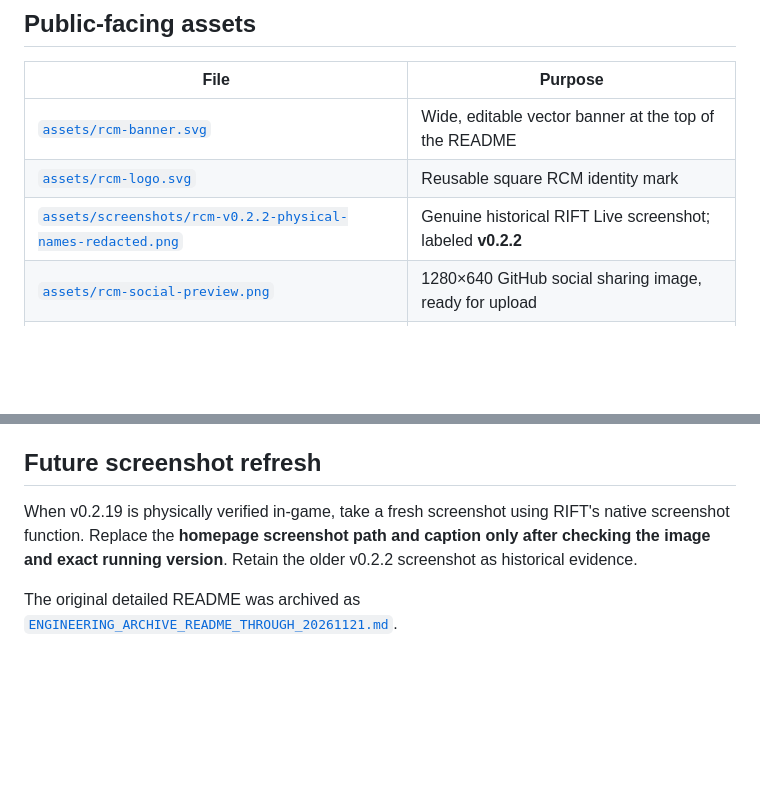
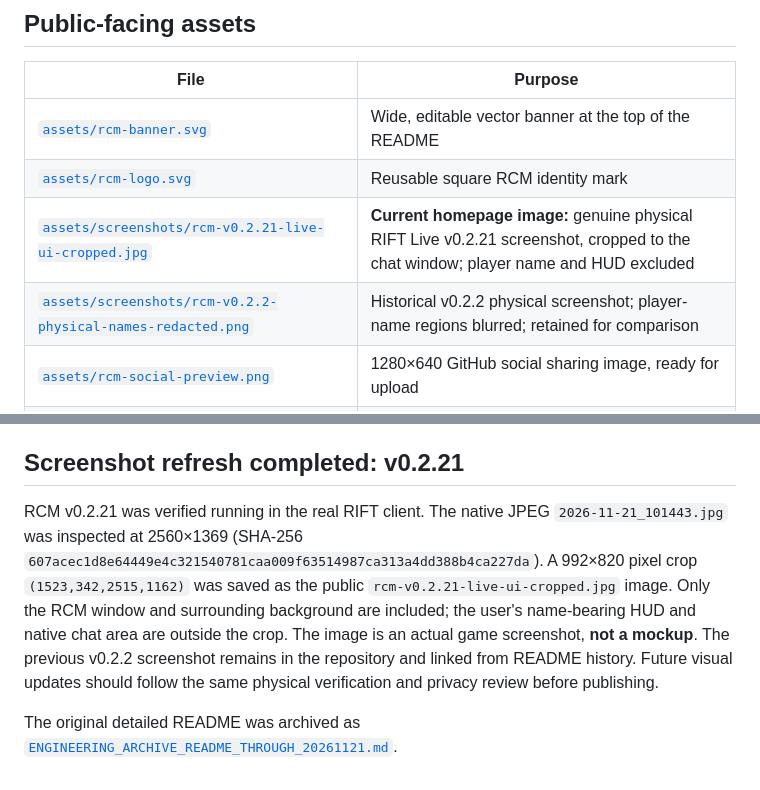
Before and after one commit to 360madden/RiftChatModern, a Markdown page: docs/GITHUB_PRESENTATION_20261121.md, 2 parts joined by grey strips. Rendered like a GitHub page; blank space fills up the shorter version.

```diff
--- a/docs/GITHUB_PRESENTATION_20261121.md
+++ b/docs/GITHUB_PRESENTATION_20261121.md
@@ -8,7 +8,8 @@
 |---|---|
 | [`assets/rcm-banner.svg`](../assets/rcm-banner.svg) | Wide, editable vector banner at the top of the README |
 | [`assets/rcm-logo.svg`](../assets/rcm-logo.svg) | Reusable square RCM identity mark |
-| [`assets/screenshots/rcm-v0.2.2-physical-names-redacted.png`](../assets/screenshots/rcm-v0.2.2-physical-names-redacted.png) | Genuine historical RIFT Live screenshot; labeled **v0.2.2** |
+| [`assets/screenshots/rcm-v0.2.21-live-ui-cropped.jpg`](../assets/screenshots/rcm-v0.2.21-live-ui-cropped.jpg) | **Current homepage image:** genuine physical RIFT Live v0.2.21 screenshot, cropped to the chat window; player name and HUD excluded |
+| [`assets/screenshots/rcm-v0.2.2-physical-names-redacted.png`](../assets/screenshots/rcm-v0.2.2-physical-names-redacted.png) | Historical v0.2.2 physical screenshot; player-name regions blurred; retained for comparison |
 | [`assets/rcm-social-preview.png`](../assets/rcm-social-preview.png) | 1280×640 GitHub social sharing image, ready for upload |
 | [`tools/create_social_preview.py`](../tools/create_social_preview.py) | Reproducible social-preview generator (optional Pillow dependency) |
 
@@ -48,12 +49,18 @@ Do not report this setting as applied until it has been verified in GitHub.
 - Do not create a license without the owner's explicit choice. The code is
   public, but a general software license has not yet been selected.
 
-## Future screenshot refresh
+## Screenshot refresh completed: v0.2.21
 
-When v0.2.19 is physically verified in-game, take a fresh screenshot using
-RIFT's native screenshot function. Replace the **homepage screenshot path
-and caption only after checking the image and exact running version**.
-Retain the older v0.2.2 screenshot as historical evidence.
+RCM v0.2.21 was verified running in the real RIFT client. The native JPEG
+`2026-11-21_101443.jpg` was inspected at 2560×1369 (SHA-256
+`607acec1d8e64449e4c321540781caa009f63514987ca313a4dd388b4ca227da`).
+A 992×820 pixel crop `(1523,342,2515,1162)` was saved as the public
+`rcm-v0.2.21-live-ui-cropped.jpg` image. Only the RCM window and surrounding
+background are included; the user's name-bearing HUD and native chat area are
+outside the crop. The image is an actual game screenshot, **not a mockup**.
+The previous v0.2.2 screenshot remains in the repository and linked from
+README history. Future visual updates should follow the same physical
+verification and privacy review before publishing.
 
 The original detailed README was archived as
 [`ENGINEERING_ARCHIVE_README_THROUGH_20261121.md`](ENGINEERING_ARCHIVE_README_THROUGH_20261121.md).
```
Also changed, not shown: README.md (+7 -5 lines), docs/README.md (+5 -3 lines), docs/V0_2_21_UI_INTERACTION_ACCEPTANCE_20261121.md (added, +145 -0 lines), assets/screenshots/rcm-v0.2.21-live-ui-cropped.jpg (added), 7 other files.
